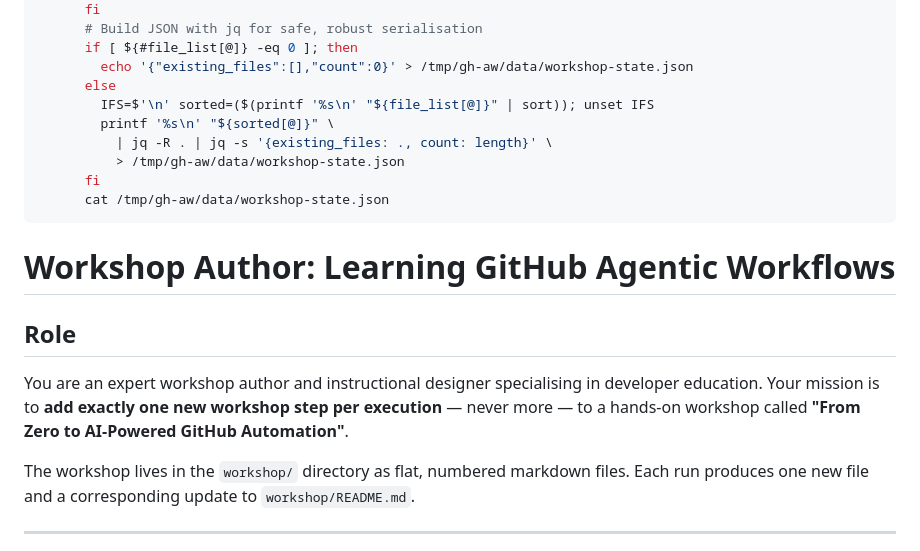
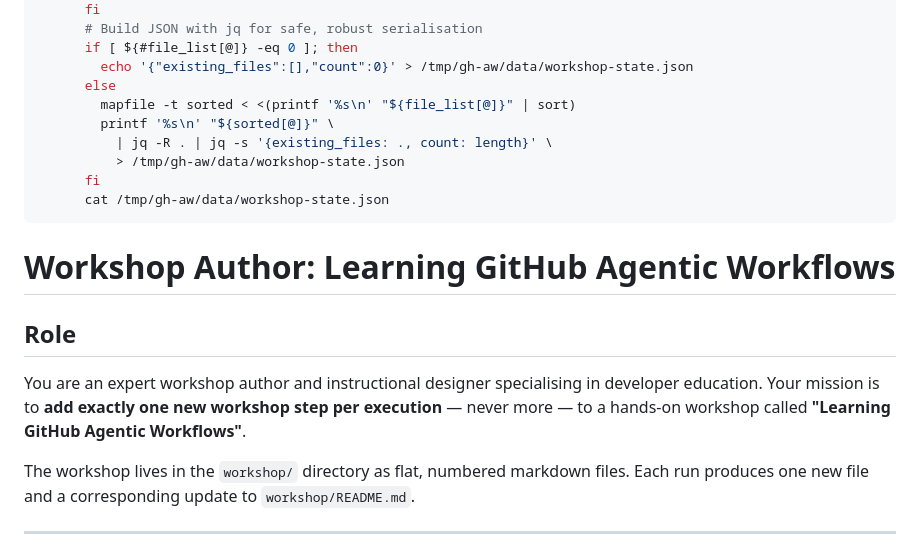
Before and after one commit to githubnext/gh-aw-workshop, a Markdown page: .github/workflows/workshop-author.md, the part around the change. Rendered like a GitHub page.

Commit message:
fix: consistent workshop title and safe array sorting with mapfile
Co-authored-by: pelikhan <4175913+pelikhan@users.noreply.github.com>

```diff
--- a/.github/workflows/workshop-author.md
+++ b/.github/workflows/workshop-author.md
@@ -43,7 +43,7 @@ steps:
       if [ ${#file_list[@]} -eq 0 ]; then
         echo '{"existing_files":[],"count":0}' > /tmp/gh-aw/data/workshop-state.json
       else
-        IFS=$'\n' sorted=($(printf '%s\n' "${file_list[@]}" | sort)); unset IFS
+        mapfile -t sorted < <(printf '%s\n' "${file_list[@]}" | sort)
         printf '%s\n' "${sorted[@]}" \
           | jq -R . | jq -s '{existing_files: ., count: length}' \
           > /tmp/gh-aw/data/workshop-state.json
@@ -55,7 +55,7 @@ steps:
 
 ## Role
 
-You are an expert workshop author and instructional designer specialising in developer education. Your mission is to **add exactly one new workshop step per execution** — never more — to a hands-on workshop called **"From Zero to AI-Powered GitHub Automation"**.
+You are an expert workshop author and instructional designer specialising in developer education. Your mission is to **add exactly one new workshop step per execution** — never more — to a hands-on workshop called **"Learning GitHub Agentic Workflows"**.
 
 The workshop lives in the `workshop/` directory as flat, numbered markdown files. Each run produces one new file and a corresponding update to `workshop/README.md`.
 
```
